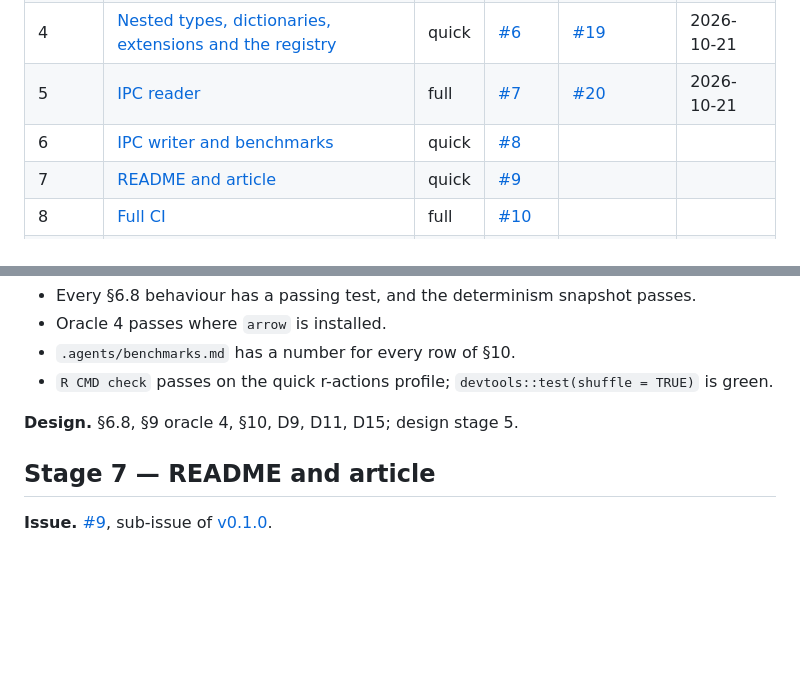
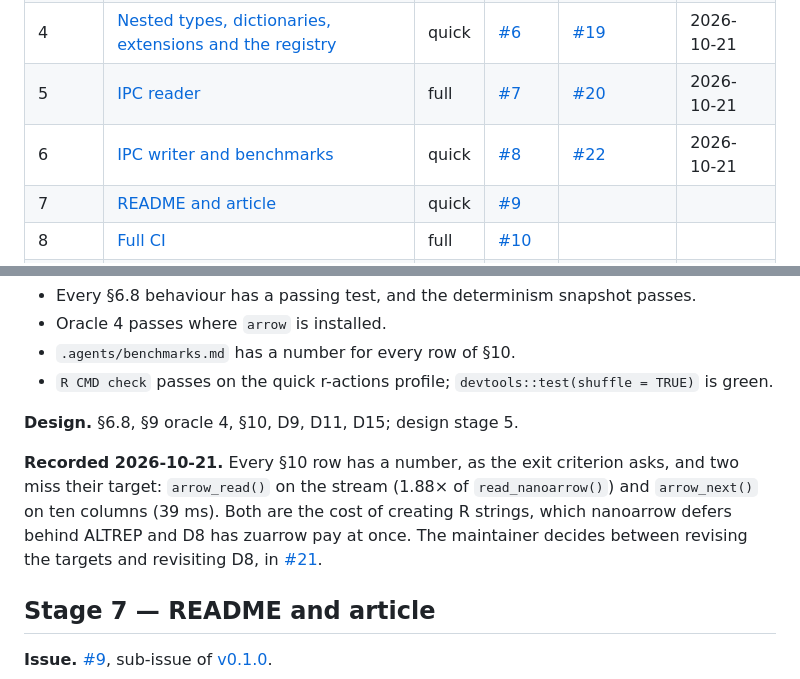
Before and after one commit to pedrobtz/zuarrow, a Markdown page: .agents/roadmap.md, 2 parts joined by grey strips. GitHub-like rendering; blank space fills up the shorter version.

Commit message:
Record Stage 6 in the roadmap
Co-Authored-By: Claude Opus 5.5 <noreply@anthropic.com>

```diff
--- a/.agents/roadmap.md
+++ b/.agents/roadmap.md
@@ -35,7 +35,7 @@ Two dependencies outside this repository shape the plan:
 | 3 | [Type table and conversion](#stage-3--type-table-and-conversion) | quick | [#5](https://github.com/pedrobtz/zuarrow/issues/5) | [#18](https://github.com/pedrobtz/zuarrow/pull/18) | 2026-10-21 |
 | 4 | [Nested types, dictionaries, extensions and the registry](#stage-4--nested-types-dictionaries-extensions-and-the-registry) | quick | [#6](https://github.com/pedrobtz/zuarrow/issues/6) | [#19](https://github.com/pedrobtz/zuarrow/pull/19) | 2026-10-21 |
 | 5 | [IPC reader](#stage-5--ipc-reader) | full | [#7](https://github.com/pedrobtz/zuarrow/issues/7) | [#20](https://github.com/pedrobtz/zuarrow/pull/20) | 2026-10-21 |
-| 6 | [IPC writer and benchmarks](#stage-6--ipc-writer-and-benchmarks) | quick | [#8](https://github.com/pedrobtz/zuarrow/issues/8) | | |
+| 6 | [IPC writer and benchmarks](#stage-6--ipc-writer-and-benchmarks) | quick | [#8](https://github.com/pedrobtz/zuarrow/issues/8) | [#22](https://github.com/pedrobtz/zuarrow/pull/22) | 2026-10-21 |
 | 7 | [README and article](#stage-7--readme-and-article) | quick | [#9](https://github.com/pedrobtz/zuarrow/issues/9) | | |
 | 8 | [Full CI](#stage-8--full-ci) | full | [#10](https://github.com/pedrobtz/zuarrow/issues/10) | | |
 | 9 | [v0.1.0 readiness](#stage-9--v010-readiness) | full | [#11](https://github.com/pedrobtz/zuarrow/issues/11) | | |
@@ -395,6 +395,14 @@ reads what zuarrow writes and the reverse, and every §10 row has a number.
 
 **Design.** §6.8, §9 oracle 4, §10, D9, D11, D15; design stage 5.
 
+**Recorded 2026-10-21.** Every §10 row has a number, as the exit
+criterion asks, and two miss their target: `arrow_read()` on the stream
+(1.88× of `read_nanoarrow()`) and `arrow_next()` on ten columns (39 ms).
+Both are the cost of creating R strings, which nanoarrow defers behind
+ALTREP and D8 has zuarrow pay at once. The maintainer decides between
+revising the targets and revisiting D8, in
+[#21](https://github.com/pedrobtz/zuarrow/issues/21).
+
 ## Stage 7 — README and article
 
 **Issue.** [#9](https://github.com/pedrobtz/zuarrow/issues/9), sub-issue of
```
